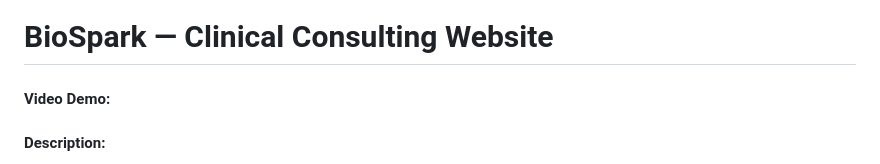
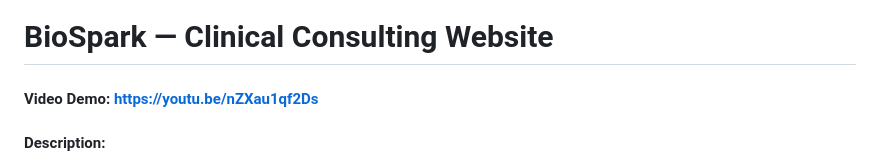
Before and after one commit to bayaramine/biospark, a Markdown page: README.md, the part around the change. GitHub-like rendering.

Commit message:
Add video demo URL to README

```diff
--- a/README.md
+++ b/README.md
@@ -1,6 +1,6 @@
 # BioSpark — Clinical Consulting Website
 
-#### Video Demo: <URL HERE>
+#### Video Demo: https://youtu.be/nZXau1qf2Ds
 
 #### Description:
 
```
